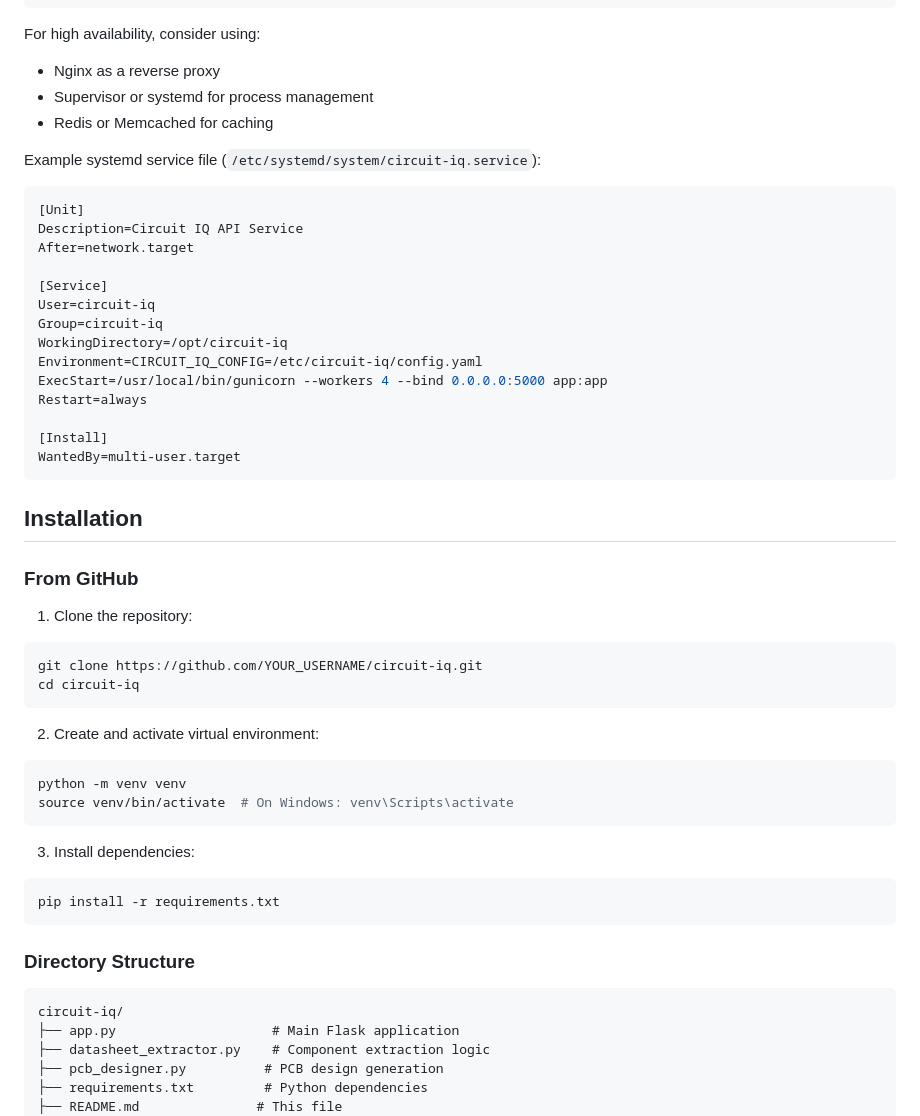
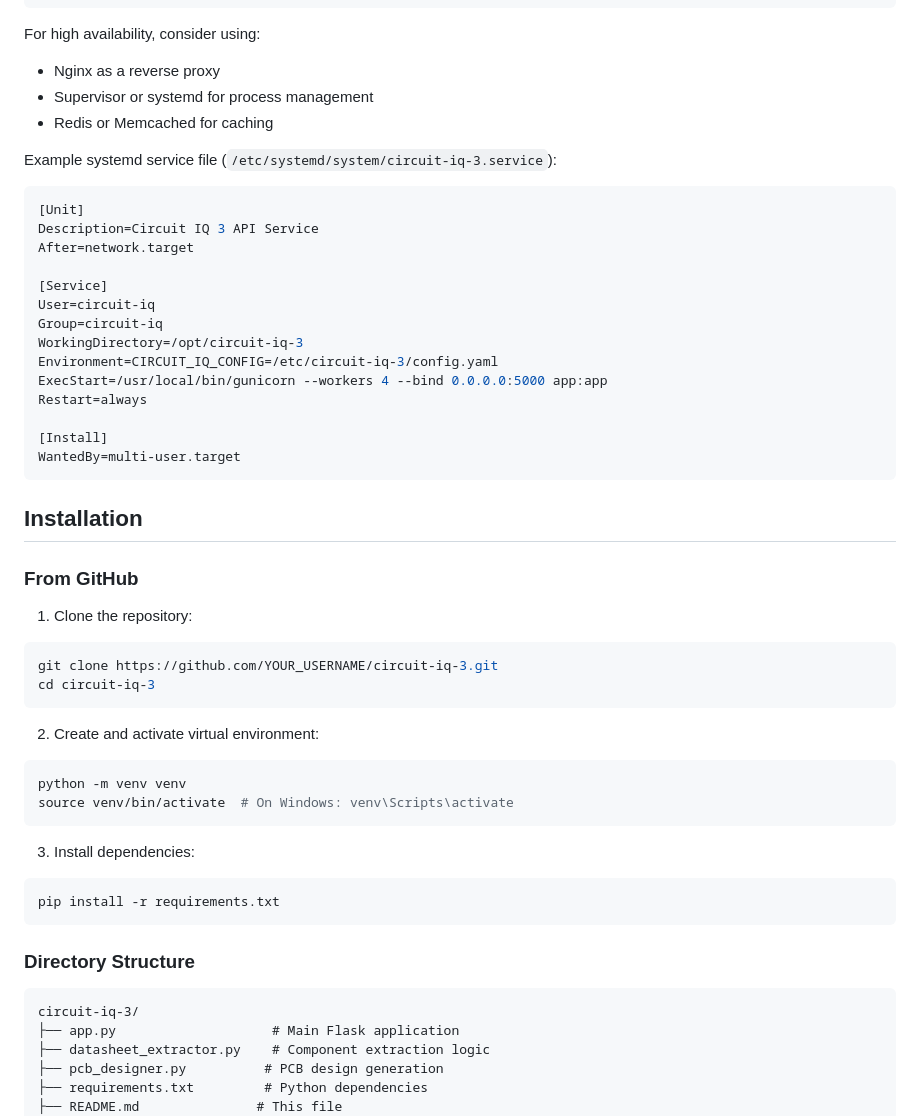
Before and after one commit to SpencerBrown1717/Circuit_IQ_3, a Markdown page: README.md, the part around the change printed below. Drawn GitHub-style.

````diff
--- a/README.md
+++ b/README.md
@@ -96,17 +96,17 @@ For high availability, consider using:
 - Supervisor or systemd for process management
 - Redis or Memcached for caching
 
-Example systemd service file (`/etc/systemd/system/circuit-iq.service`):
+Example systemd service file (`/etc/systemd/system/circuit-iq-3.service`):
 ```ini
 [Unit]
-Description=Circuit IQ API Service
+Description=Circuit IQ 3 API Service
 After=network.target
 
 [Service]
 User=circuit-iq
 Group=circuit-iq
-WorkingDirectory=/opt/circuit-iq
-Environment=CIRCUIT_IQ_CONFIG=/etc/circuit-iq/config.yaml
+WorkingDirectory=/opt/circuit-iq-3
+Environment=CIRCUIT_IQ_CONFIG=/etc/circuit-iq-3/config.yaml
 ExecStart=/usr/local/bin/gunicorn --workers 4 --bind 0.0.0.0:5000 app:app
 Restart=always
 
@@ -120,8 +120,8 @@ WantedBy=multi-user.target
 
 1. Clone the repository:
 ```bash
-git clone https://github.com/YOUR_USERNAME/circuit-iq.git
-cd circuit-iq
+git clone https://github.com/YOUR_USERNAME/circuit-iq-3.git
+cd circuit-iq-3
 ```
 
 2. Create and activate virtual environment:
@@ -138,7 +138,7 @@ pip install -r requirements.txt
 ### Directory Structure
 
 ```
-circuit-iq/
+circuit-iq-3/
 ├── app.py                    # Main Flask application
 ├── datasheet_extractor.py    # Component extraction logic
 ├── pcb_designer.py          # PCB design generation
````
Also changed, not shown: other parts of README.md (+16 -16 lines).
